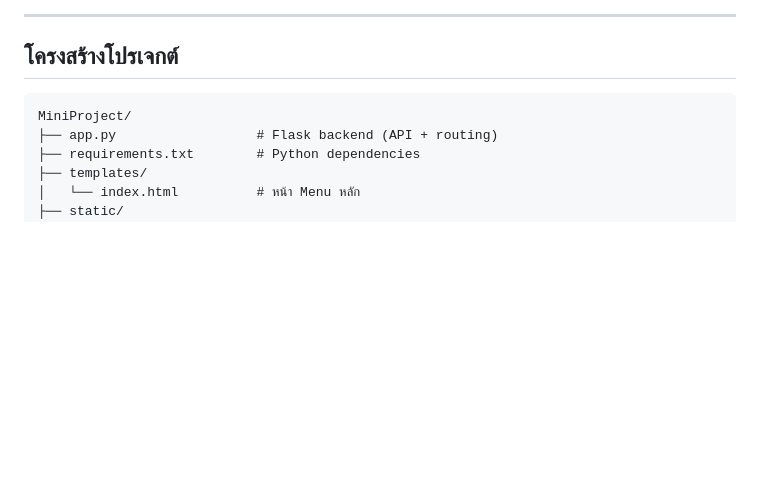
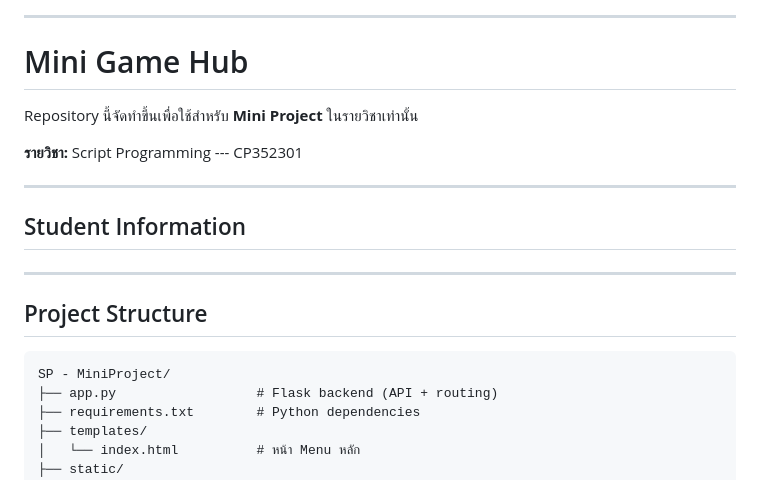
Before and after one commit to Mametoyas/SP-MiniProject, a Markdown page: README.md, the part around one of its changes. GitHub-like rendering; blank space fills up the shorter version.

````diff
--- a/README.md
+++ b/README.md
@@ -4,10 +4,23 @@
 
 ---
 
-## โครงสร้างโปรเจกต์
+# Mini Game Hub
+Repository นี้จัดทำขึ้นเพื่อใช้สำหรับ **Mini Project** ในรายวิชาเท่านั้น
 
-```
-MiniProject/
+**รายวิชา:** Script Programming  ---  CP352301
+
+---
+
+## Student Information
+
+
+
+---
+
+## Project Structure
+
+```text
+SP - MiniProject/
 ├── app.py                  # Flask backend (API + routing)
 ├── requirements.txt        # Python dependencies
 ├── templates/
````
Also changed, not shown: other parts of README.md (+5 -50 lines).
